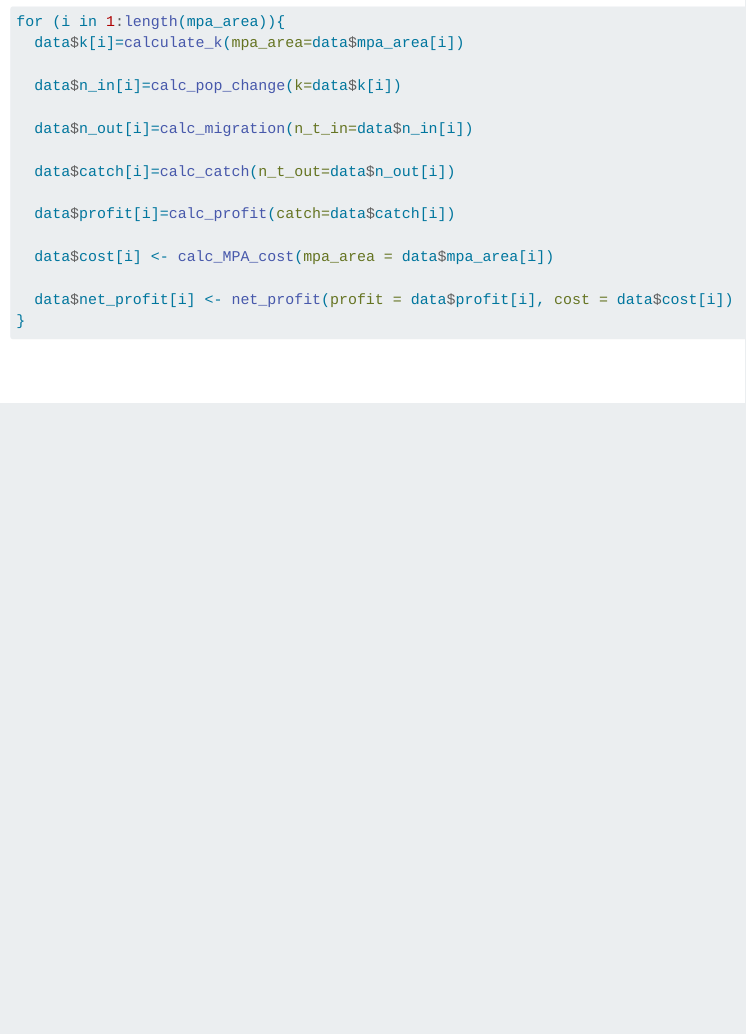
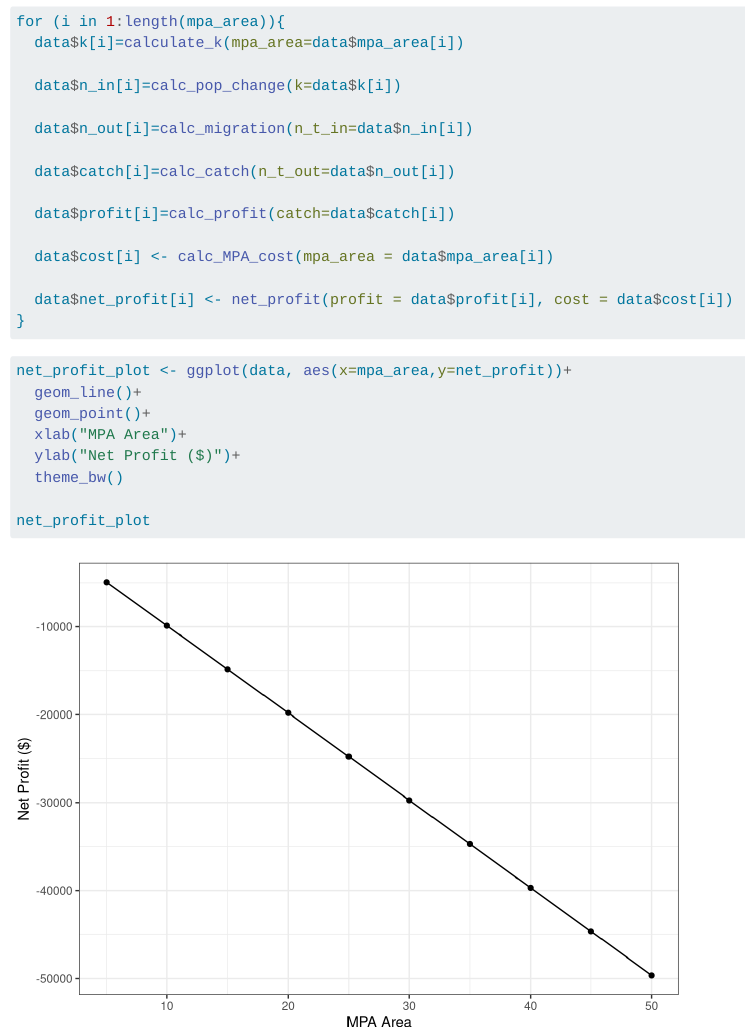
Before and after one commit to evajbean/Assignment_5, a Quarto document (full_program.qmd): the page in a window 1100 px wide, from 500 px down. Rendered offline with R 4.5, knitr and Pandoc in place of Quarto, with nearby package versions.

Commit message:
adding a plot and playing around with parameters

````diff
--- a/full_program.qmd
+++ b/full_program.qmd
@@ -67,3 +68,17 @@ for (i in 1:length(mpa_area)){
   data$net_profit[i] <- net_profit(profit = data$profit[i], cost = data$cost[i])
 }
 ```
+
+```{r}
+#| label: plot
+#| echo: true
+
+net_profit_plot <- ggplot(data, aes(x=mpa_area,y=net_profit))+
+  geom_line()+
+  geom_point()+
+  xlab("MPA Area")+
+  ylab("Net Profit ($)")+
+  theme_bw()
+
+net_profit_plot
+```
````
Also changed, not shown: full_program.qmd (1 more changed lines).
